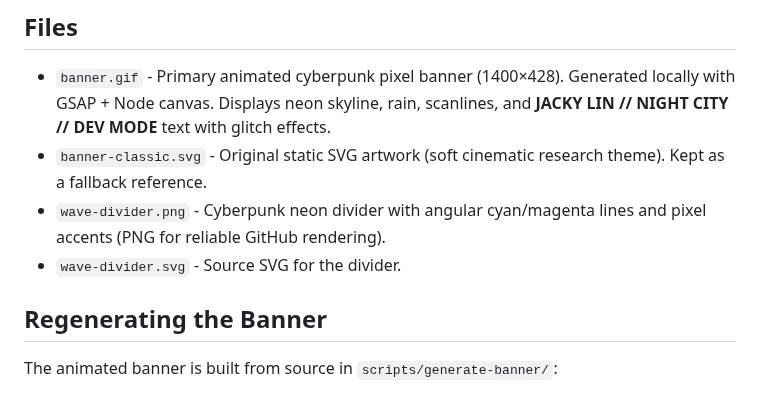
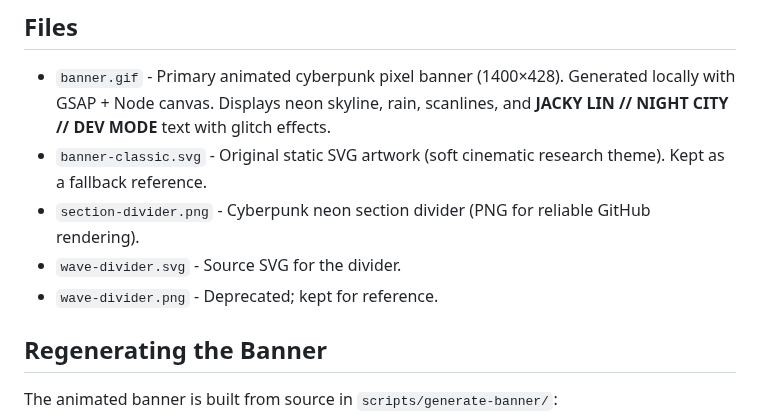
Before and after one commit to jackyissocute/jackyissocute, a Markdown page: assets/README.md, the part around the change. Rendered like a GitHub page.

Commit message:
Fix divider by replacing cached PNG with new asset.
Rename to section-divider.png and regenerate neon lines so GitHub serves the corrected image.

Co-authored-by: Cursor <cursoragent@cursor.com>

```diff
--- a/assets/README.md
+++ b/assets/README.md
@@ -6,8 +6,9 @@ This folder contains the local visual assets used by the GitHub profile README.
 
 - `banner.gif` - Primary animated cyberpunk pixel banner (1400×428). Generated locally with GSAP + Node canvas. Displays neon skyline, rain, scanlines, and **JACKY LIN // NIGHT CITY // DEV MODE** text with glitch effects.
 - `banner-classic.svg` - Original static SVG artwork (soft cinematic research theme). Kept as a fallback reference.
-- `wave-divider.png` - Cyberpunk neon divider with angular cyan/magenta lines and pixel accents (PNG for reliable GitHub rendering).
+- `section-divider.png` - Cyberpunk neon section divider (PNG for reliable GitHub rendering).
 - `wave-divider.svg` - Source SVG for the divider.
+- `wave-divider.png` - Deprecated; kept for reference.
 
 ## Regenerating the Banner
 
```
Also changed, not shown: README.md (+1 -1 lines), assets/section-divider.png (added), 1 other file.
